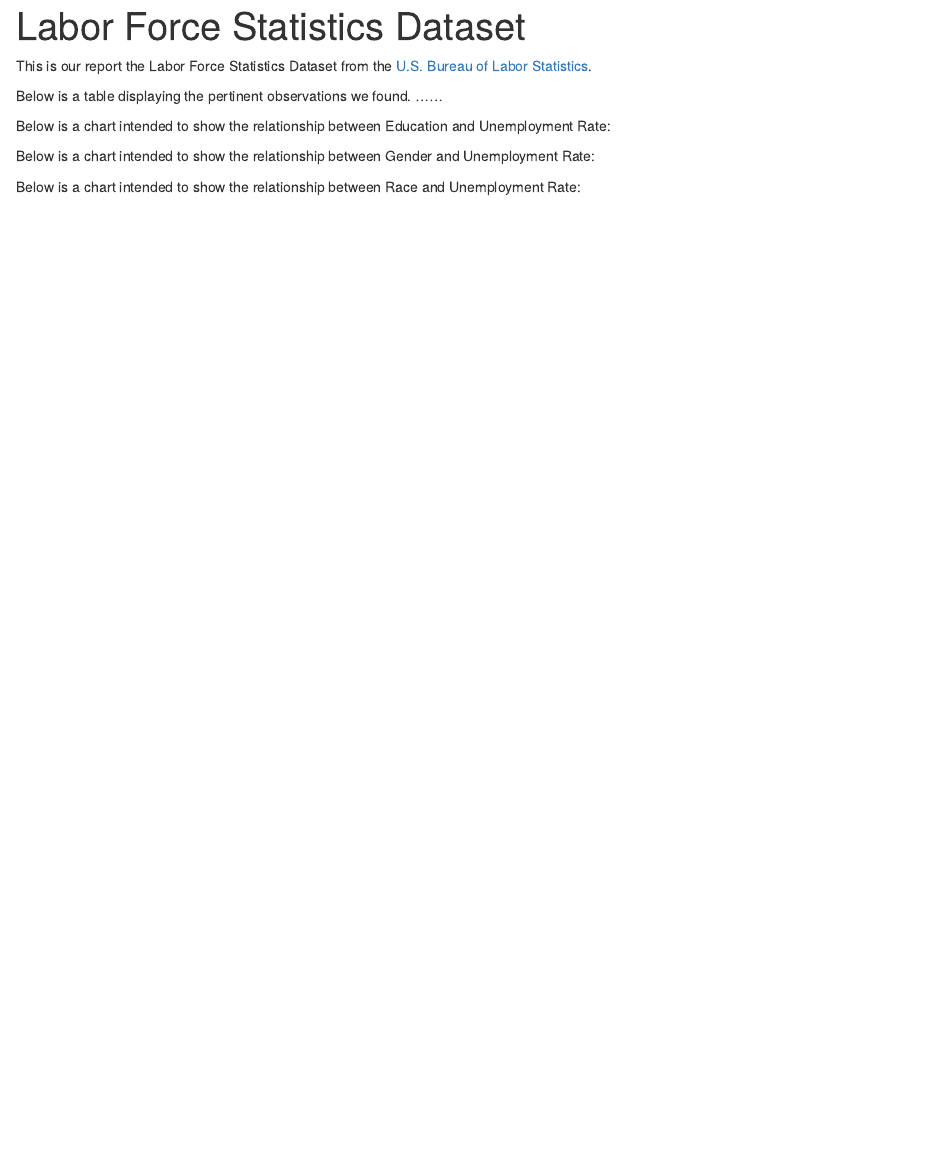
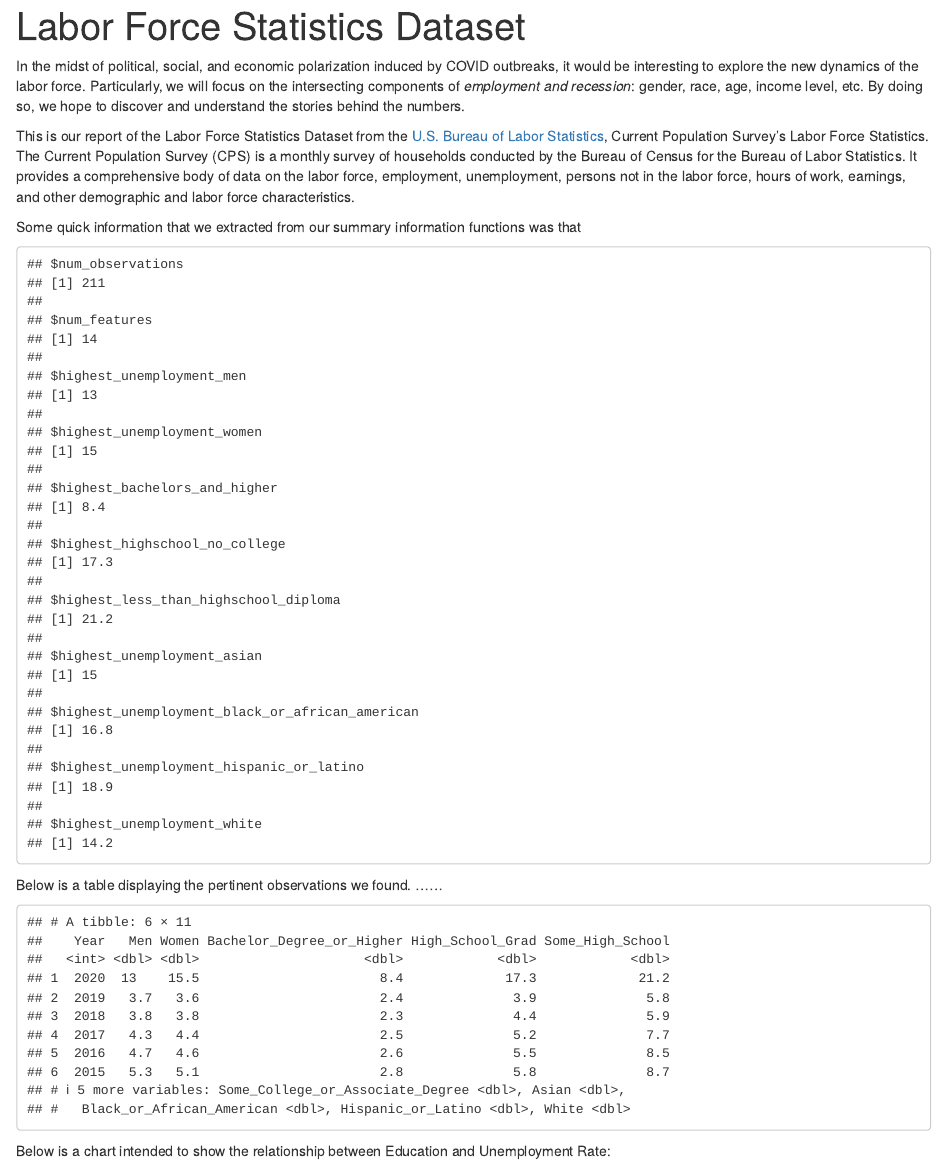
Before and after one commit to info201b-au20/mango-mochi-project, an R Markdown document (index.Rmd): the page in a window 1100 px wide, from its top. Rendered offline with R 4.5, knitr and Pandoc, with nearby package versions; some code elsewhere in the file could not run offline.

Commit message:
worked on Rmd

````diff
--- a/index.Rmd
+++ b/index.Rmd
@@ -10,13 +10,22 @@ source("scripts/summary.R")
 source("scripts/table_summary.R")
 
 ```
-This is our report the Labor Force Statistics Dataset from the [U.S. Bureau of Labor Statistics](https://data.bls.gov/cgi-bin/surveymost?ln).
+
+In the midst of political, social, and economic polarization induced by COVID outbreaks, it would be interesting to explore the new dynamics of the labor force. Particularly, we will focus on the intersecting components of *employment and recession*: gender, race, age, income level, etc. By doing so, we hope to discover and understand the stories behind the numbers.
+
+This is our report of the Labor Force Statistics Dataset from the [U.S. Bureau of Labor Statistics](https://data.bls.gov/cgi-bin/surveymost?ln), Current Population Survey’s Labor Force Statistics. The Current Population Survey (CPS) is a monthly survey of households conducted by the Bureau of Census for the Bureau of Labor Statistics. It provides a comprehensive body of data on the labor force, employment, unemployment, persons not in the labor force, hours of work, earnings, and other demographic and labor force characteristics.
+
+Some quick information that we extracted from our summary information functions was that
+```{r echo = FALSE}
+summary_info
+```
+
 
 Below is a table displaying the pertinent observations we found. ......
 
 ```{r echo = FALSE}
 # Put the variable name for your chart below this line. (the file is sourced, so just having the variable will display the chart.)
-
+head(Unemployment_summary)
 ```
 
 Below is a chart intended to show the relationship between Education and Unemployment Rate:
--- a/scripts/education.R
+++ b/scripts/education.R
@@ -1,10 +1,12 @@
 library(dplyr)
 library(ggplot2)
+library(tidyverse)
 library(plotly)
 library(rbokeh)
 
 # load unemployment data
-unemployment <- read.csv("../data/unemployment.csv")
+#setwd("~/Documents/info201/mango-mochi-project")
+unemployment <- read.csv("data/unemployment.csv")
 
 # select education col
 education <- unemployment %>%
@@ -38,6 +40,9 @@ education <- education %>%
 
 education <- education %>%
   filter(!is.na(unemployment_rate))
+
+sapply(education, typeof)
+
 
 # create plot with ggplot
 ggplot(data = education, aes(x = date, y = unemployment_rate)) +
@@ -102,7 +107,7 @@ hover <- list(
 # Create interactive plot with plotly
 # symbol = ~education_type,
 # fill = "tozeroy"
-plot_ly(
+education_graph <- plot_ly(
   data = education,
   x = ~date,
   y = ~unemployment_rate,
--- a/scripts/gender.R
+++ b/scripts/gender.R
@@ -8,8 +8,8 @@ library(ggplot2)
 library(plotly)
 library(rbokeh)
 
-# load unemployment data, set session to data file
-unemployment <- read.csv("../data/unemployment.csv")
+# load unemployment data
+unemployment <- read.csv("data/unemployment.csv")
 
 # create main dataframe `gender`
 gender <- unemployment %>%
--- a/scripts/summary.R
+++ b/scripts/summary.R
@@ -1,8 +1,10 @@
 # This file calculates summary information to be included
 library(tidyverse)
+library(dplyr)
 
-load("~/Desktop/info_201/mango-mochi-project/data/Unemployment.RData")
-View(summary_info)
+# load("~/Desktop/info_201/mango-mochi-project/data/Unemployment.RData")
+load("~/Documents/info201/mango-mochi-project/data/Unemployment.RData")
+#View(summary_info)
 
 # A function that takes in a dataset and returns a list of info about it:
 summary_info <- list()
@@ -13,15 +15,19 @@ columns <- colnames(Unemployment)
 
 # Max unemployment rate for men
 summary_info$highest_unemployment_men <- Unemployment %>%
+  mutate_at(vars(Unemployment_Rate_20_Years_Over_Men), list(as.numeric)) %>%
   filter(
     Unemployment_Rate_20_Years_Over_Men == max(
       Unemployment_Rate_20_Years_Over_Men, na.rm = T)
   ) %>%
+  distinct(Unemployment_Rate_20_Years_Over_Men) %>%
   pull(Unemployment_Rate_20_Years_Over_Men)
+
 
 
 # Max unemployment rate for women
 summary_info$highest_unemployment_women <- Unemployment %>%
+  mutate_at(vars(Unemployment_Rate_20_Years_Over_Women), list(as.numeric)) %>%
   filter(
     Unemployment_Rate_20_Years_Over_Women == max(
       Unemployment_Rate_20_Years_Over_Women, na.rm = T)
@@ -31,6 +37,7 @@ summary_info$highest_unemployment_women <- Unemployment %>%
 
 # Max unemployment rate for Bachelor's Degree and Higher
 summary_info$highest_bachelors_and_higher <- Unemployment %>%
+  mutate_at(vars(Unemployment_Rate_25_Years_Over_Bachelor_s_Degree_and_Higher), list(as.numeric)) %>%
   filter(
     Unemployment_Rate_25_Years_Over_Bachelor_s_Degree_and_Higher == max(
       Unemployment_Rate_25_Years_Over_Bachelor_s_Degree_and_Higher, na.rm = T)
@@ -40,6 +47,7 @@ summary_info$highest_bachelors_and_higher <- Unemployment %>%
 
 # Max unemployment rate for High School Graduates No College
 summary_info$highest_highschool_no_college <- Unemployment %>%
+  mutate_at(vars(Unemployment_Rate_25_Years_Over_High_School_Graduates_No_College), list(as.numeric)) %>%
   filter(
     Unemployment_Rate_25_Years_Over_High_School_Graduates_No_College == max(
       Unemployment_Rate_25_Years_Over_High_School_Graduates_No_College, na.rm = T)
@@ -49,14 +57,17 @@ summary_info$highest_highschool_no_college <- Unemployment %>%
 
 # Max unemployment rate for Less_than_a_High_School_Diploma
 summary_info$highest_less_than_highschool_diploma <- Unemployment %>%
+  mutate_at(vars(Unemployment_Rate_25_Years_Over_Less_than_a_High_School_Diploma), list(as.numeric)) %>%
   filter(
     Unemployment_Rate_25_Years_Over_Less_than_a_High_School_Diploma == max(
       Unemployment_Rate_25_Years_Over_Less_than_a_High_School_Diploma, na.rm = T)
   ) %>%
+  distinct(Unemployment_Rate_25_Years_Over_Less_than_a_High_School_Diploma) %>%
   pull(unique(Unemployment_Rate_25_Years_Over_Less_than_a_High_School_Diploma))
 
 # Max unemployment rate for Some_College_or_Associate_Degree
 summary_info$highest_unemployment_women <- Unemployment %>%
+  mutate_at(vars(Unemployment_Rate_25_Years_Over_Some_College_or_Associate_Degree), list(as.numeric)) %>%
   filter(
     Unemployment_Rate_25_Years_Over_Some_College_or_Associate_Degree == max(
       Unemployment_Rate_25_Years_Over_Some_College_or_Associate_Degree, na.rm = T)
@@ -66,6 +77,7 @@ summary_info$highest_unemployment_women <- Unemployment %>%
 
 # Max unemployment rate for Asian
 summary_info$highest_unemployment_asian <- Unemployment %>%
+  mutate_at(vars(Unemployment_Rate_Asian), list(as.numeric)) %>%
   filter(
     Unemployment_Rate_Asian == max(
       Unemployment_Rate_Asian, na.rm = T)
@@ -75,15 +87,18 @@ summary_info$highest_unemployment_asian <- Unemployment %>%
 
 # Max unemployment rate for Black or African American
 summary_info$highest_unemployment_black_or_african_american <- Unemployment %>%
+  mutate_at(vars(Unemployment_Rate_Black_or_African_American), list(as.numeric)) %>%
   filter(
     Unemployment_Rate_Black_or_African_American == max(
       Unemployment_Rate_Black_or_African_American, na.rm = T)
   ) %>%
+  distinct(Unemployment_Rate_Black_or_African_American) %>%
   pull(unique(Unemployment_Rate_Black_or_African_American))
 
 
 # Max unemployment rate for Hispanic or Latino
 summary_info$highest_unemployment_hispanic_or_latino <- Unemployment %>%
+  mutate_at(vars(Unemployment_Rate_Hispanic_or_Latino), list(as.numeric)) %>%
   filter(
     Unemployment_Rate_Hispanic_or_Latino == max(
       Unemployment_Rate_Hispanic_or_Latino, na.rm = T)
@@ -93,8 +108,12 @@ summary_info$highest_unemployment_hispanic_or_latino <- Unemployment %>%
 
 # Max unemployment rate for White
 summary_info$highest_unemployment_white <- Unemployment %>%
+  mutate_at(vars(Unemployment_Rate_White), list(as.numeric)) %>%
   filter(
     Unemployment_Rate_White == max(
       Unemployment_Rate_White, na.rm = T)
   ) %>%
+  distinct(Unemployment_Rate_White) %>%
   pull(unique(Unemployment_Rate_White))
+
+View(summary_info)
--- a/scripts/table_summary.R
+++ b/scripts/table_summary.R
@@ -3,18 +3,21 @@
 
 library(tidyverse)
 
+unemployment <- read.csv("data/unemployment.csv")
 # A table of the maximum unemployment rate of each feature by year.
-Unemployment_summary <- Unemployment %>%
+unemployment <- unemployment %>% drop_na()
+Unemployment_summary <- unemployment %>%
   group_by(Year) %>%
   summarize(
-    men = max(Unemployment_Rate_20_Years_Over_Men),
-    women = max(Unemployment_Rate_20_Years_Over_Women),
-    bachelors = max(Unemployment_Rate_25_Years_Over_Bachelor_s_Degree_and_Higher),
-    high_school = max(Unemployment_Rate_25_Years_Over_High_School_Graduates_No_College),
-    less_than_highschool = max(Unemployment_Rate_25_Years_Over_Less_than_a_High_School_Diploma),
-    some_college = max(Unemployment_Rate_25_Years_Over_Some_College_or_Associate_Degree),
-    asian = max(Unemployment_Rate_Asian),
-    black_or_african_american = max(Unemployment_Rate_Black_or_African_American),
-    hispanic_or_latino = max(Unemployment_Rate_Hispanic_or_Latino),
-    white = max(Unemployment_Rate_White)
-            )
+    Men = max(Unemployment_Rate_20_Years_Over_Men),
+    Women = max(Unemployment_Rate_20_Years_Over_Women),
+    Bachelor_Degree_or_Higher = max(Unemployment_Rate_25_Years_Over_Bachelor_s_Degree_and_Higher),
+    High_School_Grad = max(Unemployment_Rate_25_Years_Over_High_School_Graduates_No_College),
+    Some_High_School = max(Unemployment_Rate_25_Years_Over_Less_than_a_High_School_Diploma),
+    Some_College_or_Associate_Degree = max(Unemployment_Rate_25_Years_Over_Some_College_or_Associate_Degree),
+    Asian = max(Unemployment_Rate_Asian),
+    Black_or_African_American = max(Unemployment_Rate_Black_or_African_American),
+    Hispanic_or_Latino = max(Unemployment_Rate_Hispanic_or_Latino),
+    White = max(Unemployment_Rate_White)
+            ) %>%
+  arrange(desc(Year))
````
Also changed, not shown: index.html, 1 other file.
